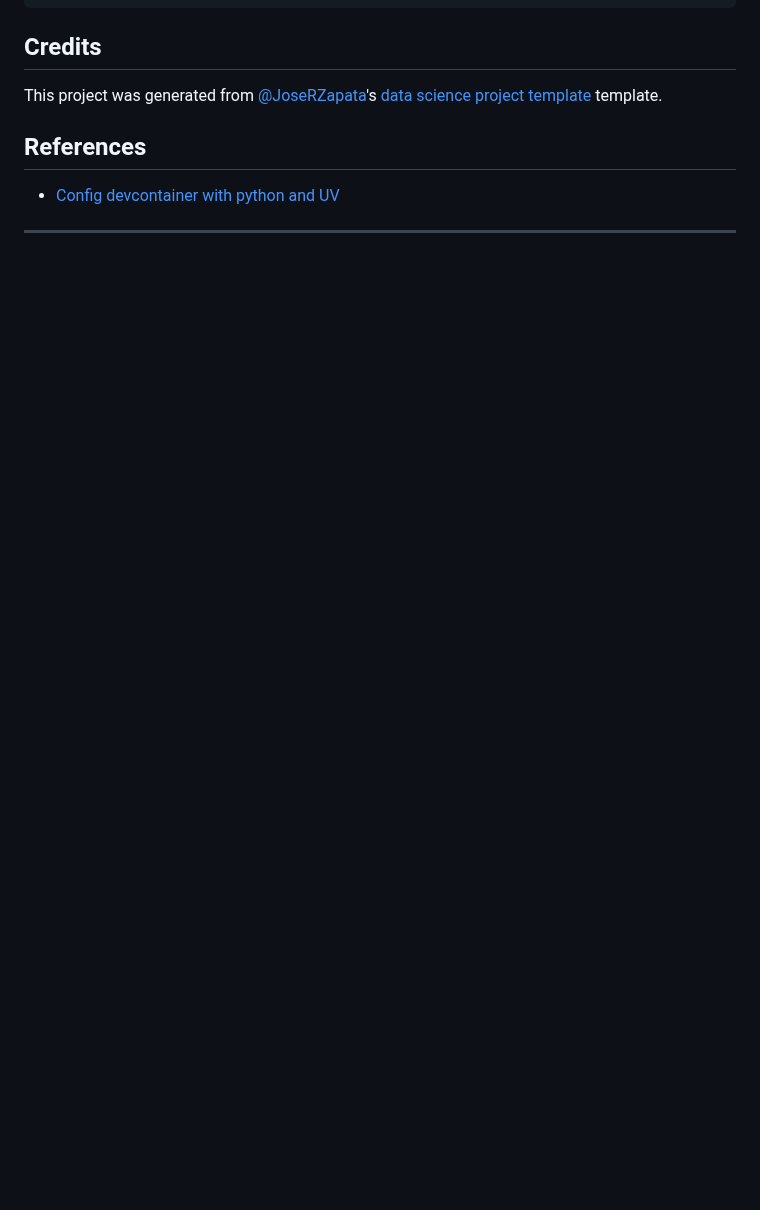
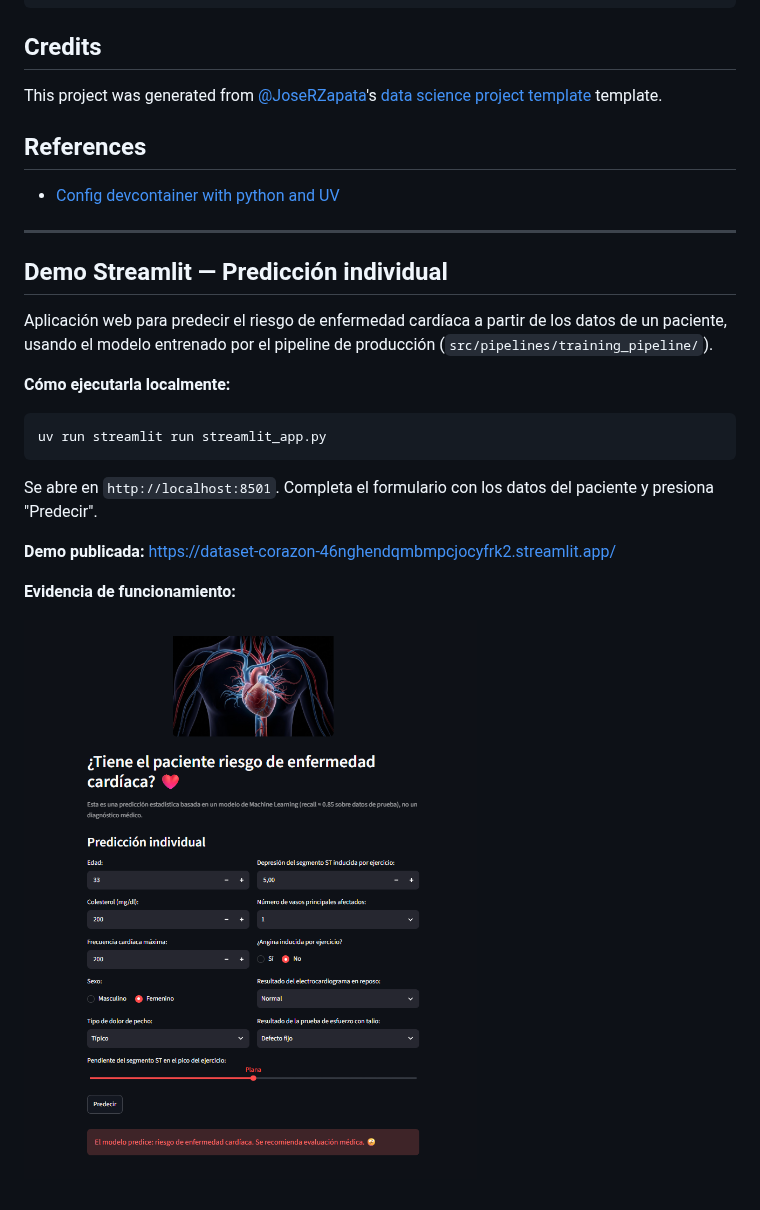
Before and after one commit to karenninco-dot/Dataset-Corazon, a Markdown page: README.md, the part around the change. GitHub-like rendering; pictures changed too: images/evidencia_demo_online.png (added); blank space fills up the shorter version.

Commit message:
docs: :memo: agregar instrucciones y evidencia de la demo online

````diff
--- a/README.md
+++ b/README.md
@@ -169,3 +169,21 @@ This project was generated from [@JoseRZapata]'s [data science project template]
 [Pytest]: https://docs.pytest.org/en/latest/
 [Ruff]: https://docs.astral.sh/ruff/
 [UV]: https://docs.astral.sh/uv/
+
+## Demo Streamlit — Predicción individual
+
+Aplicación web para predecir el riesgo de enfermedad cardíaca a partir de los datos de un paciente, usando el modelo entrenado por el pipeline de producción (`src/pipelines/training_pipeline/`).
+
+**Cómo ejecutarla localmente:**
+
+```bash
+uv run streamlit run streamlit_app.py
+```
+
+Se abre en `http://localhost:8501`. Completa el formulario con los datos del paciente y presiona "Predecir".
+
+**Demo publicada:** https://dataset-corazon-46nghendqmbmpcjocyfrk2.streamlit.app/
+
+**Evidencia de funcionamiento:**
+
+![Predicción individual funcionando](images/evidencia_demo_online.png)
````
